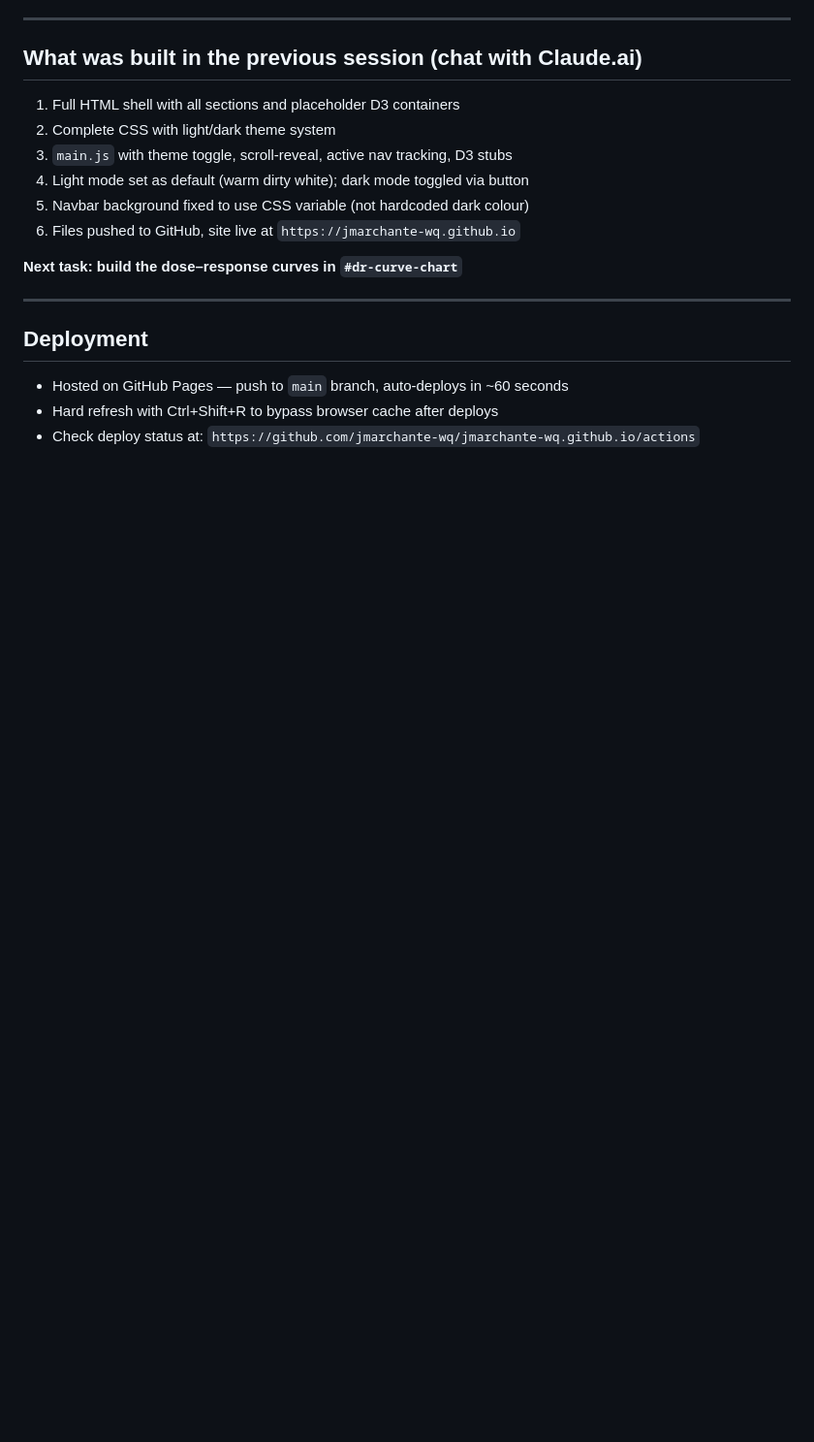
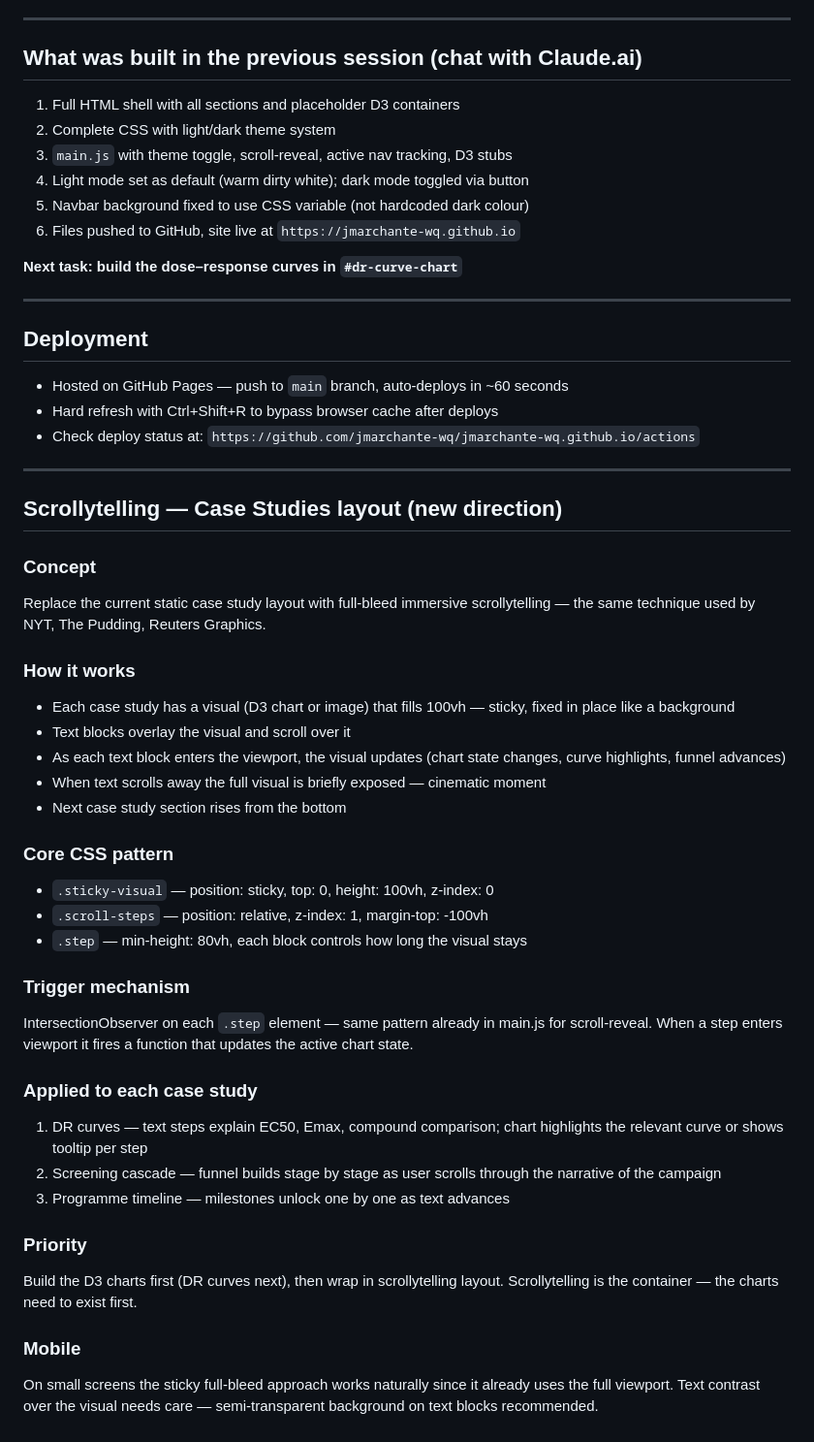
Before and after one commit to jmarchante-wq/jmarchante-wq.github.io, a Markdown page: CLAUDE.md, the part around the change. Shown at 97% size. Rendered like a GitHub page; blank space fills up the shorter version.

```diff
--- a/CLAUDE.md
+++ b/CLAUDE.md
@@ -175,3 +175,46 @@ Always use the CSS custom properties above so both themes work correctly.
 - Hard refresh with Ctrl+Shift+R to bypass browser cache after deploys
 - Check deploy status at:
   `https://github.com/jmarchante-wq/jmarchante-wq.github.io/actions`
+
+---
+
+## Scrollytelling — Case Studies layout (new direction)
+
+### Concept
+Replace the current static case study layout with full-bleed immersive
+scrollytelling — the same technique used by NYT, The Pudding, Reuters Graphics.
+
+### How it works
+- Each case study has a visual (D3 chart or image) that fills 100vh — sticky,
+  fixed in place like a background
+- Text blocks overlay the visual and scroll over it
+- As each text block enters the viewport, the visual updates (chart state changes,
+  curve highlights, funnel advances)
+- When text scrolls away the full visual is briefly exposed — cinematic moment
+- Next case study section rises from the bottom
+
+### Core CSS pattern
+- `.sticky-visual` — position: sticky, top: 0, height: 100vh, z-index: 0
+- `.scroll-steps` — position: relative, z-index: 1, margin-top: -100vh
+- `.step` — min-height: 80vh, each block controls how long the visual stays
+
+### Trigger mechanism
+IntersectionObserver on each `.step` element — same pattern already in main.js
+for scroll-reveal. When a step enters viewport it fires a function that updates
+the active chart state.
+
+### Applied to each case study
+1. DR curves — text steps explain EC50, Emax, compound comparison;
+   chart highlights the relevant curve or shows tooltip per step
+2. Screening cascade — funnel builds stage by stage as user scrolls
+   through the narrative of the campaign
+3. Programme timeline — milestones unlock one by one as text advances
+
+### Priority
+Build the D3 charts first (DR curves next), then wrap in scrollytelling layout.
+Scrollytelling is the container — the charts need to exist first.
+
+### Mobile
+On small screens the sticky full-bleed approach works naturally since it already
+uses the full viewport. Text contrast over the visual needs care — semi-transparent
+background on text blocks recommended.
```
